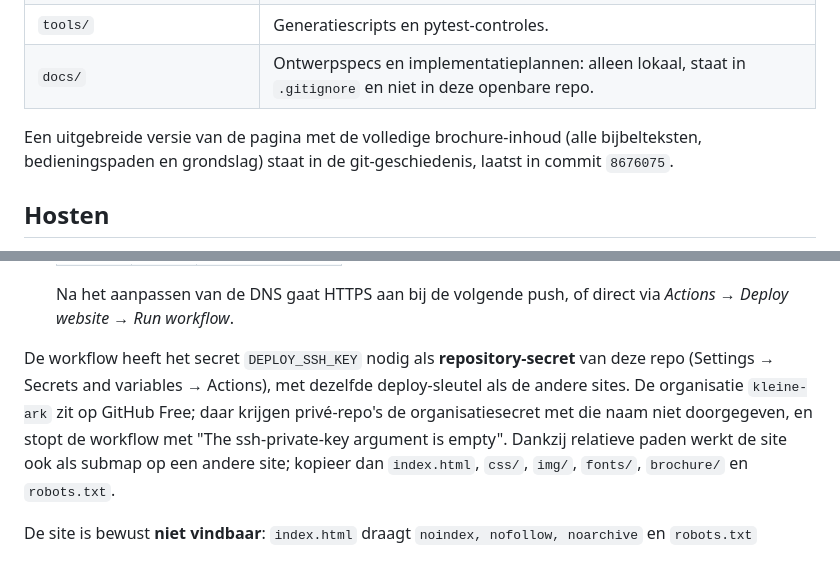
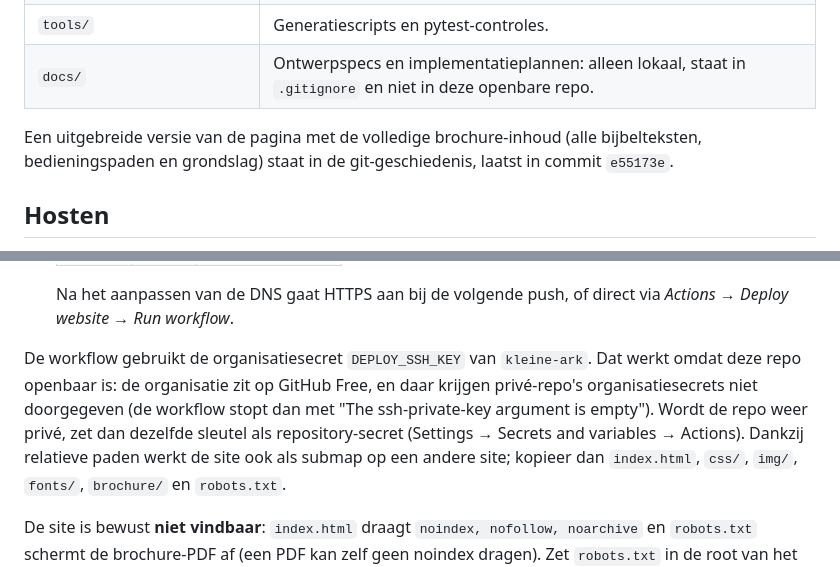
Before and after one commit to kleine-ark/zaad-voor-de-zaaiers, a Markdown page: README.md, 2 parts joined by grey strips. GitHub-like rendering.

Commit message:
README: commitverwijzing en deploy-sleutel na openbaar maken
Co-Authored-By: Claude Opus 5 <noreply@anthropic.com>

```diff
--- a/README.md
+++ b/README.md
@@ -16,7 +16,7 @@ werkt en hoe u meedoet. Het project is ondergebracht in Stichting Werkers in de
 | `docs/` | Ontwerpspecs en implementatieplannen: alleen lokaal, staat in `.gitignore` en niet in deze openbare repo. |
 
 Een uitgebreide versie van de pagina met de volledige brochure-inhoud (alle bijbelteksten,
-bedieningspaden en grondslag) staat in de git-geschiedenis, laatst in commit `8676075`.
+bedieningspaden en grondslag) staat in de git-geschiedenis, laatst in commit `e55173e`.
 
 ## Hosten
 
@@ -40,10 +40,11 @@ GitHub Pages).
    Na het aanpassen van de DNS gaat HTTPS aan bij de volgende push, of direct via
    *Actions → Deploy website → Run workflow*.
 
-De workflow heeft het secret `DEPLOY_SSH_KEY` nodig als **repository-secret** van deze repo (Settings →
-Secrets and variables → Actions), met dezelfde deploy-sleutel als de andere sites. De organisatie
-`kleine-ark` zit op GitHub Free; daar krijgen privé-repo's de organisatiesecret met die naam niet
-doorgegeven, en stopt de workflow met "The ssh-private-key argument is empty". Dankzij relatieve paden
+De workflow gebruikt de organisatiesecret `DEPLOY_SSH_KEY` van `kleine-ark`. Dat werkt omdat deze repo
+openbaar is: de organisatie zit op GitHub Free, en daar krijgen privé-repo's organisatiesecrets niet
+doorgegeven (de workflow stopt dan met "The ssh-private-key argument is empty"). Wordt de repo weer
+privé, zet dan dezelfde sleutel als repository-secret (Settings → Secrets and variables → Actions).
+Dankzij relatieve paden
 werkt de site ook als submap op een andere site; kopieer dan `index.html`, `css/`, `img/`, `fonts/`,
 `brochure/` en `robots.txt`.
 
```
